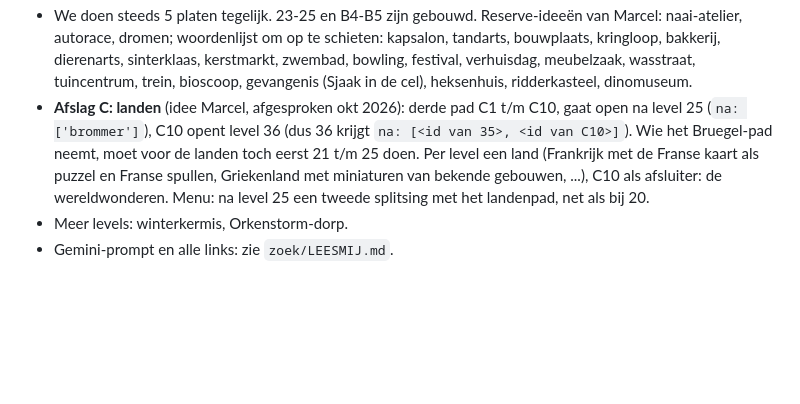
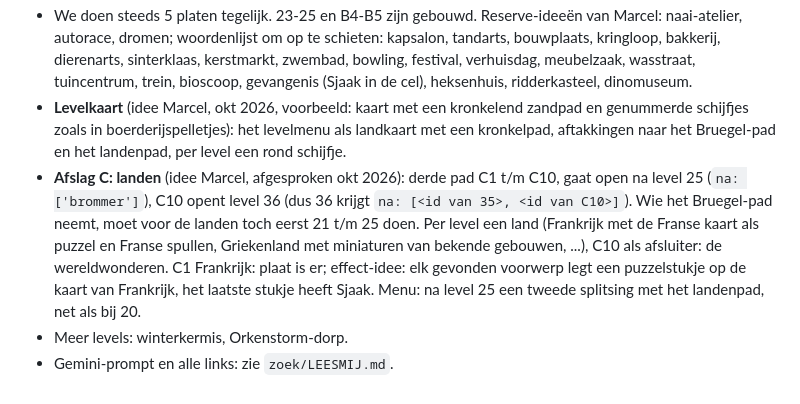
Before and after one commit to deweef/spelletjes, a Markdown page: zoek/IDEEEN.md, the part around the change. Drawn GitHub-style; blank space fills up the shorter version.

Commit message:
Zoekplaatje: link Frankrijk (C1) bewaard, idee levelkaart
Co-Authored-By: Claude Opus 5.5 <noreply@anthropic.com>
Claude-Session: https://claude.ai/code/session_012GVJwLqNRGYLh59tj21zuP

```diff
--- a/zoek/IDEEEN.md
+++ b/zoek/IDEEEN.md
@@ -31,9 +31,11 @@
 - We doen steeds 5 platen tegelijk. 23-25 en B4-B5 zijn gebouwd. Reserve-ideeën van Marcel: naai-atelier, autorace, dromen;
   woordenlijst om op te schieten: kapsalon, tandarts, bouwplaats, kringloop, bakkerij, dierenarts, sinterklaas, kerstmarkt, zwembad,
   bowling, festival, verhuisdag, meubelzaak, wasstraat, tuincentrum, trein, bioscoop, gevangenis (Sjaak in de cel), heksenhuis, ridderkasteel, dinomuseum.
+- **Levelkaart** (idee Marcel, okt 2026, voorbeeld: kaart met een kronkelend zandpad en genummerde schijfjes zoals in boerderijspelletjes):
+  het levelmenu als landkaart met een kronkelpad, aftakkingen naar het Bruegel-pad en het landenpad, per level een rond schijfje.
 - **Afslag C: landen** (idee Marcel, afgesproken okt 2026): derde pad C1 t/m C10, gaat open na level 25 (`na: ['brommer']`), C10 opent
   level 36 (dus 36 krijgt `na: [<id van 35>, <id van C10>]`). Wie het Bruegel-pad neemt, moet voor de landen toch eerst 21 t/m 25 doen.
   Per level een land (Frankrijk met de Franse kaart als puzzel en Franse spullen, Griekenland met miniaturen van bekende gebouwen, ...),
-  C10 als afsluiter: de wereldwonderen. Menu: na level 25 een tweede splitsing met het landenpad, net als bij 20.
+  C10 als afsluiter: de wereldwonderen. C1 Frankrijk: plaat is er; effect-idee: elk gevonden voorwerp legt een puzzelstukje op de kaart van Frankrijk, het laatste stukje heeft Sjaak. Menu: na level 25 een tweede splitsing met het landenpad, net als bij 20.
 - Meer levels: winterkermis, Orkenstorm-dorp.
 - Gemini-prompt en alle links: zie `zoek/LEESMIJ.md`.
```
Also changed, not shown: zoek/LEESMIJ.md (+1 -0 lines).
